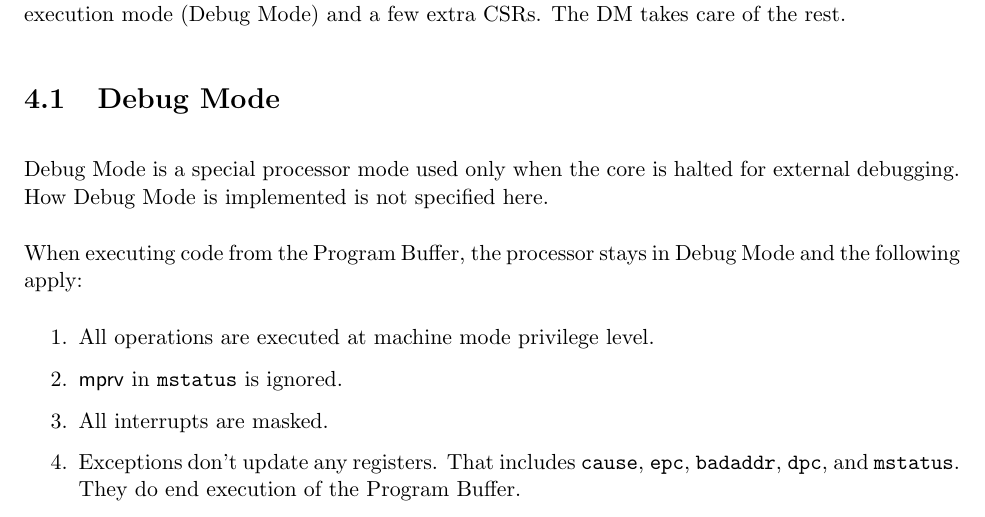
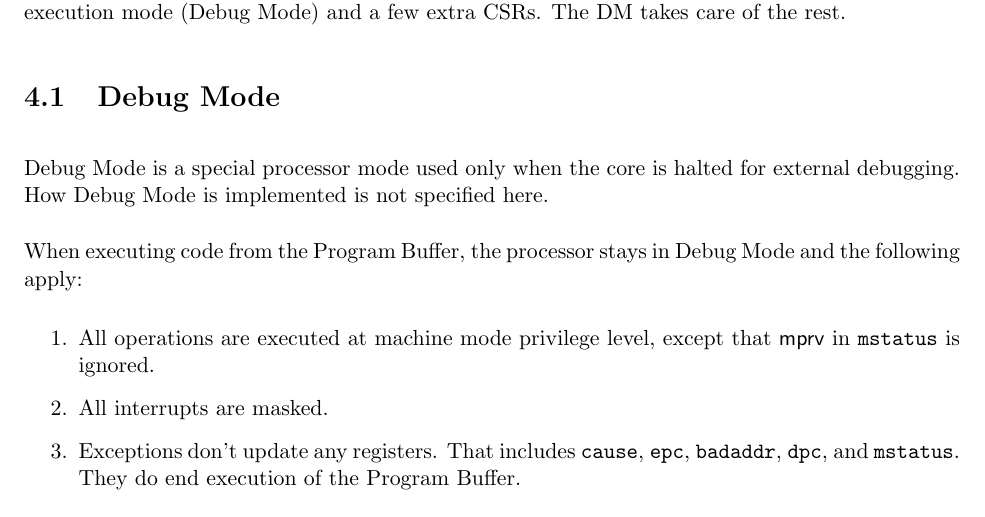
Before and after one commit to riscv/riscv-debug-spec, a LaTeX book (riscv-debug-spec.tex, which reads core_debug.tex): part of page 27 of 45, cut so that both start at the same text. Compiled offline with pdfLaTeX; a LaTeX package or settings file that is missing is left out.

Commit message:
Unify M mode and mprv comment.
This avoids the perception that one rule overrides the other.

```diff
--- a/core_debug.tex
+++ b/core_debug.tex
@@ -12,8 +12,8 @@ external debugging. How Debug Mode is implemented is not specified here.
 
 \begin{steps}{When executing code from the Program Buffer, the processor stays
     in Debug Mode and the following apply:}
-\item All operations are executed at machine mode privilege level.
-\item \Fmprv in \Rmstatus is ignored.
+\item All operations are executed at machine mode privilege level, except that
+    \Fmprv in \Rmstatus is ignored.
 \item All interrupts are masked.
 \item Exceptions don't update any registers.  That includes {\tt cause}, {\tt
     epc}, {\tt badaddr}, {\tt dpc}, and \Rmstatus. They do end execution of the
```
